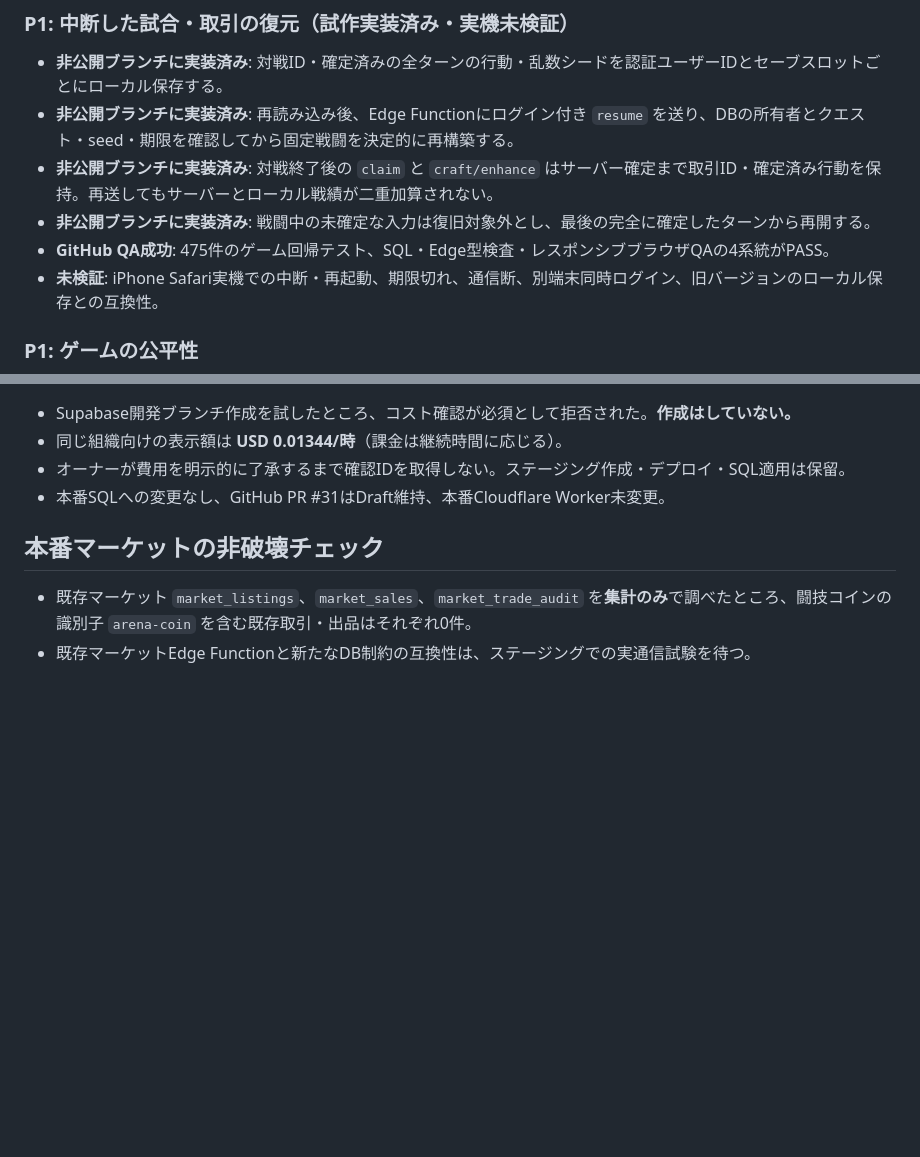
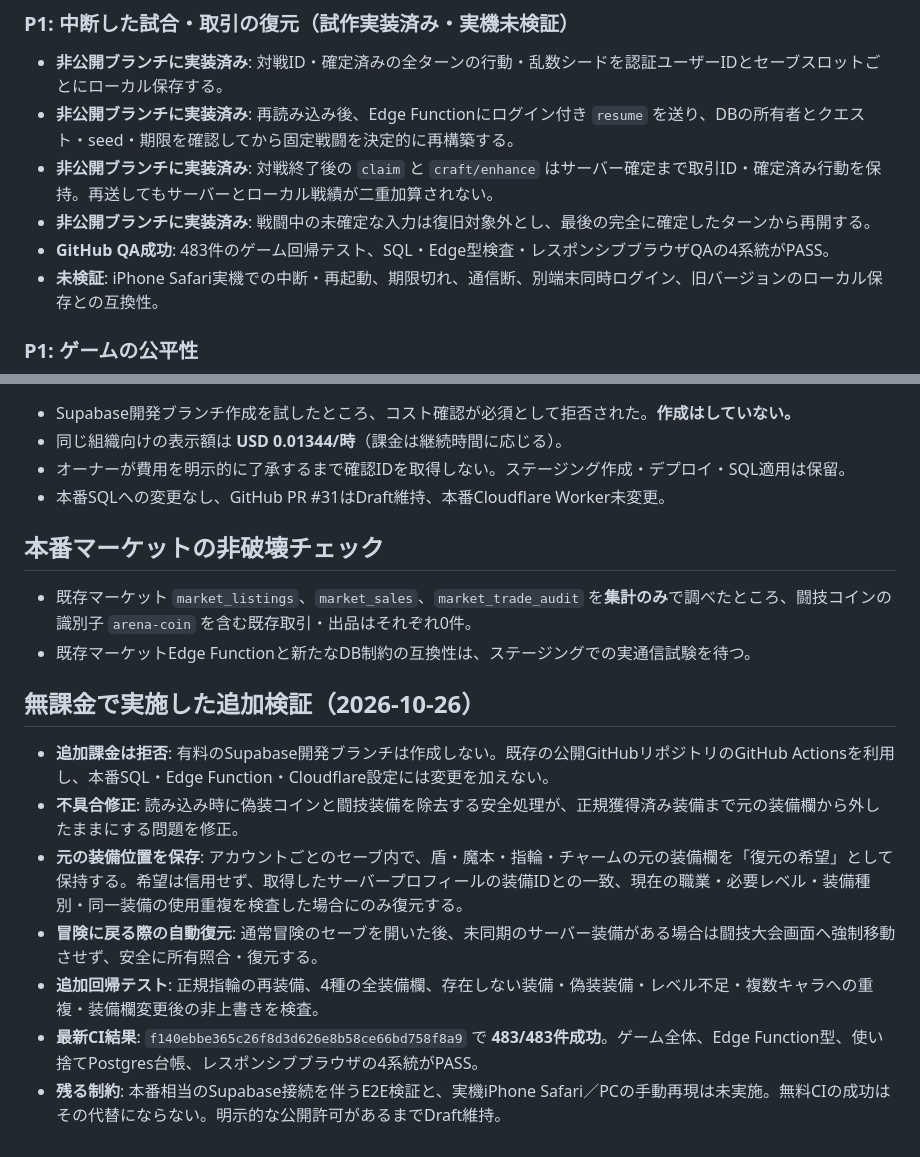
Before and after one commit to poottot0504-stack/yakusoku-chronicle, a Markdown page: docs/arena-prelaunch-live-readonly-review-20261026.md, 2 parts joined by grey strips. GitHub-like rendering; blank space fills up the shorter version.

Commit message:
Record no-cost arena gear restoration QA and outstanding live integration test gate

```diff
--- a/docs/arena-prelaunch-live-readonly-review-20261026.md
+++ b/docs/arena-prelaunch-live-readonly-review-20261026.md
@@ -41,7 +41,7 @@
 - **非公開ブランチに実装済み**: 再読み込み後、Edge Functionにログイン付き `resume` を送り、DBの所有者とクエスト・seed・期限を確認してから固定戦闘を決定的に再構築する。
 - **非公開ブランチに実装済み**: 対戦終了後の `claim` と `craft/enhance` はサーバー確定まで取引ID・確定済み行動を保持。再送してもサーバーとローカル戦績が二重加算されない。
 - **非公開ブランチに実装済み**: 戦闘中の未確定な入力は復旧対象外とし、最後の完全に確定したターンから再開する。
-- **GitHub QA成功**: 475件のゲーム回帰テスト、SQL・Edge型検査・レスポンシブブラウザQAの4系統がPASS。
+- **GitHub QA成功**: 483件のゲーム回帰テスト、SQL・Edge型検査・レスポンシブブラウザQAの4系統がPASS。
 - **未検証**: iPhone Safari実機での中断・再起動、期限切れ、通信断、別端末同時ログイン、旧バージョンのローカル保存との互換性。
 
 ### P1: ゲームの公平性
@@ -80,3 +80,13 @@
 
 - 既存マーケット `market_listings`、`market_sales`、`market_trade_audit` を**集計のみ**で調べたところ、闘技コインの識別子 `arena-coin` を含む既存取引・出品はそれぞれ0件。
 - 既存マーケットEdge Functionと新たなDB制約の互換性は、ステージングでの実通信試験を待つ。
+
+## 無課金で実施した追加検証（2026-10-26）
+
+- **追加課金は拒否**: 有料のSupabase開発ブランチは作成しない。既存の公開GitHubリポジトリのGitHub Actionsを利用し、本番SQL・Edge Function・Cloudflare設定には変更を加えない。
+- **不具合修正**: 読み込み時に偽装コインと闘技装備を除去する安全処理が、正規獲得済み装備まで元の装備欄から外したままにする問題を修正。
+- **元の装備位置を保存**: アカウントごとのセーブ内で、盾・魔本・指輪・チャームの元の装備欄を「復元の希望」として保持する。希望は信用せず、取得したサーバープロフィールの装備IDとの一致、現在の職業・必要レベル・装備種別・同一装備の使用重複を検査した場合にのみ復元する。
+- **冒険に戻る際の自動復元**: 通常冒険のセーブを開いた後、未同期のサーバー装備がある場合は闘技大会画面へ強制移動させず、安全に所有照合・復元する。
+- **追加回帰テスト**: 正規指輪の再装備、4種の全装備欄、存在しない装備・偽装装備・レベル不足・複数キャラへの重複・装備欄変更後の非上書きを検査。
+- **最新CI結果**: `f140ebbe365c26f8d3d626e8b58ce66bd758f8a9` で **483/483件成功**。ゲーム全体、Edge Function型、使い捨てPostgres台帳、レスポンシブブラウザの4系統がPASS。
+- **残る制約**: 本番相当のSupabase接続を伴うE2E検証と、実機iPhone Safari／PCの手動再現は未実施。無料CIの成功はその代替にならない。明示的な公開許可があるまでDraft維持。
```
